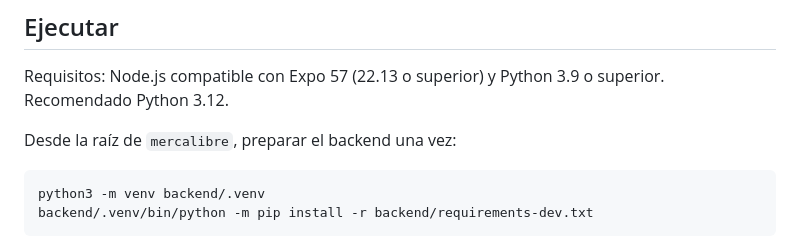
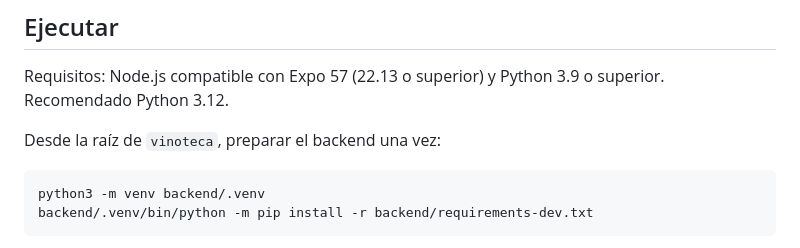
Before and after one commit to Matesitoo/Vinoteca-Lopez-Torps, a Markdown page: README.md, the part around the change. Drawn GitHub-style.

Commit message:
Actualizacion 2

````diff
--- a/README.md
+++ b/README.md
@@ -21,7 +21,7 @@ El frontend queda en la raíz del repositorio para conservar la estructura del p
 
 Requisitos: Node.js compatible con Expo 57 (22.13 o superior) y Python 3.9 o superior. Recomendado Python 3.12.
 
-Desde la raíz de `mercalibre`, preparar el backend una vez:
+Desde la raíz de `vinoteca`, preparar el backend una vez:
 
 ```bash
 python3 -m venv backend/.venv
````
